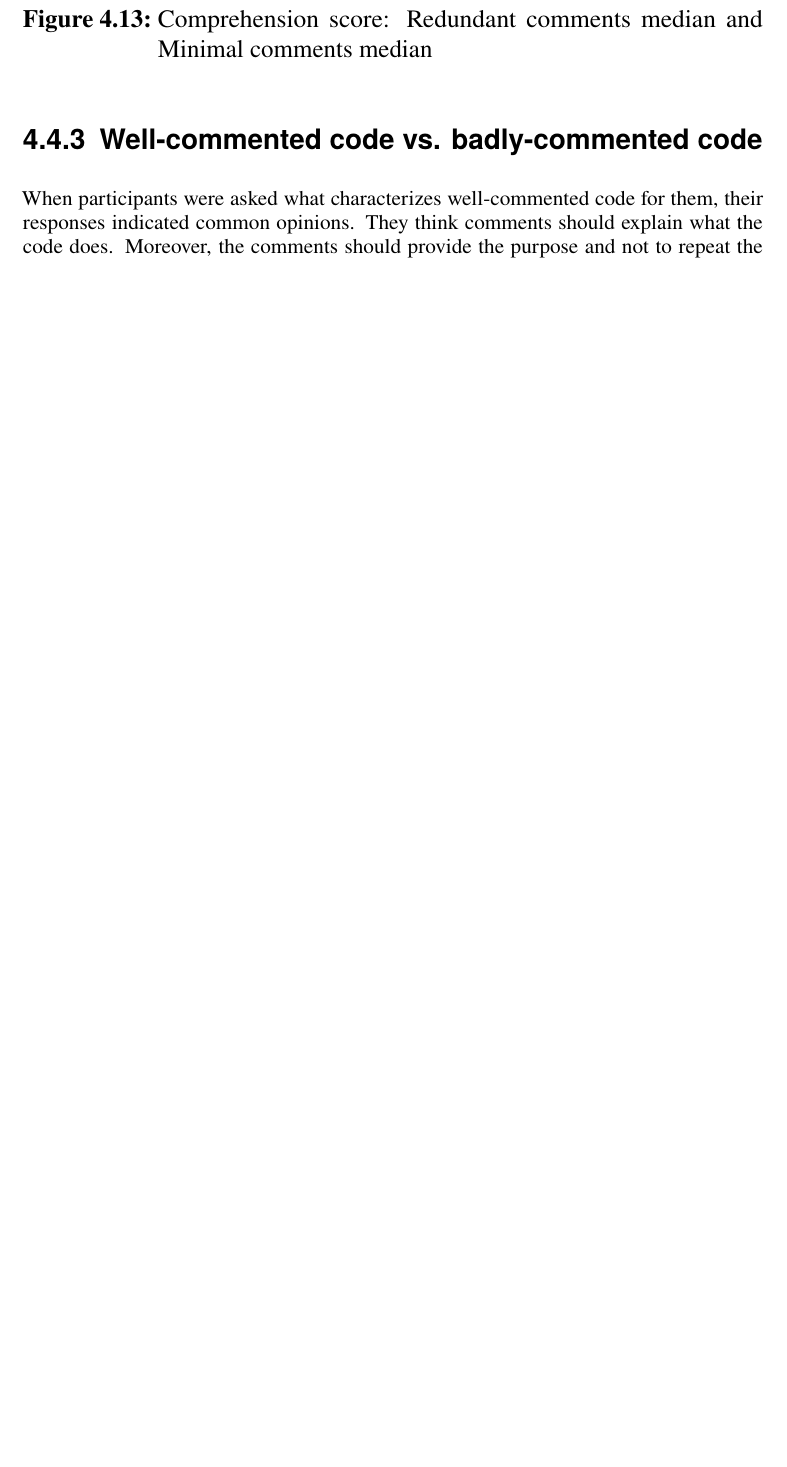
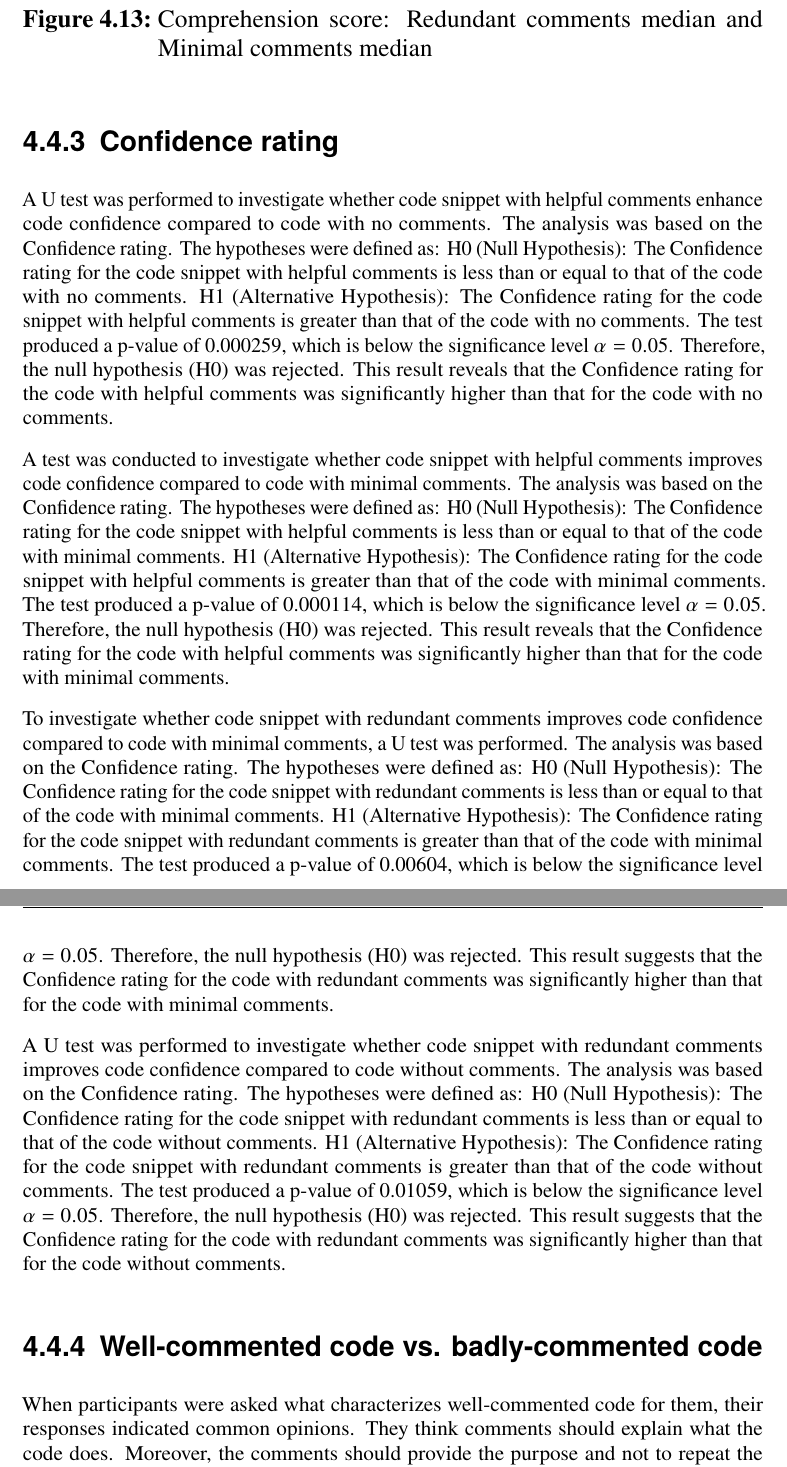
Before and after one commit to martiigeorg/master_thesis, a LaTeX thesis (main.tex, which reads content.tex): part of page 60 of 79 before the commit and two parts of pages 61 and 62 of 79 after it, the two joined at a grey line, cut so that both start at the same text, the shorter picture padded with empty space. Compiled offline with pdfLaTeX.

Commit message:
more results

```diff
--- a/content.tex
+++ b/content.tex
@@ -1245,6 +1256,22 @@ The test indicates a p-value of 0.006669, which is below the significance level
 \end{figure}
 
 
+\subsection{Confidence rating}
+A U test was performed to investigate whether code snippet with helpful comments enhance code confidence compared to code with no comments. The analysis was based on the Confidence rating. The hypotheses were defined as:  H0 (Null Hypothesis): The Confidence rating for the code snippet with helpful comments is less than or equal to that of the code with no comments.  H1 (Alternative Hypothesis): The Confidence rating for the code snippet with helpful comments is greater than that of the code with no comments. The test produced a p-value of  0.000259, which is below the significance level $\alpha = 0.05$. Therefore, the null hypothesis (H0) was rejected.  This result reveals that the Confidence rating  for the code with helpful comments was significantly higher than that for the code with no comments.
+
+
+
+A test was conducted to investigate whether code snippet with helpful comments improves code confidence compared to code with minimal comments. The analysis was based on the Confidence rating. The hypotheses were defined as:  H0 (Null Hypothesis): The Confidence rating for the code snippet with helpful comments is less than or equal to that of the code with minimal comments.  H1 (Alternative Hypothesis): The Confidence rating for the code snippet with helpful comments is greater than that of the code with minimal comments. The test produced a p-value of  0.000114, which is below the significance level $\alpha = 0.05$. Therefore, the null hypothesis (H0) was rejected.  This result reveals that the Confidence rating  for the code with helpful comments was significantly higher than that for the code with minimal comments.
+
+
+To investigate whether code snippet with redundant comments improves code confidence compared to code with minimal comments, a U test was performed. The analysis was based on the Confidence rating. The hypotheses were defined as:  H0 (Null Hypothesis): The Confidence rating for the code snippet with redundant comments is less than or equal to that of the code with minimal comments.  H1 (Alternative Hypothesis): The Confidence rating for the code snippet with redundant comments is greater than that of the code with minimal comments.
+The test produced a p-value of  0.00604, which is below the significance level $\alpha = 0.05$. Therefore, the null hypothesis (H0) was rejected.  This result suggests that the Confidence rating  for the code with redundant comments was significantly higher than that for the code with minimal comments.
+
+
+A U test was performed to investigate whether code snippet with redundant comments improves code confidence compared to code without comments. The analysis was based on the Confidence rating. The hypotheses were defined as:  H0 (Null Hypothesis): The Confidence rating for the code snippet with redundant comments is less than or equal to that of the code without comments.  H1 (Alternative Hypothesis): The Confidence rating for the code snippet with redundant comments is greater than that of the code without comments.
+The test produced a p-value of  0.01059, which is below the significance level $\alpha = 0.05$. Therefore, the null hypothesis (H0) was rejected.  This result suggests that the Confidence rating  for the code with redundant comments was significantly higher than that for the code without comments.
+
+
 
 \subsection{Well-commented code vs. badly-commented code }
 
```
Also changed, not shown: content.tex (13 more changed lines).
